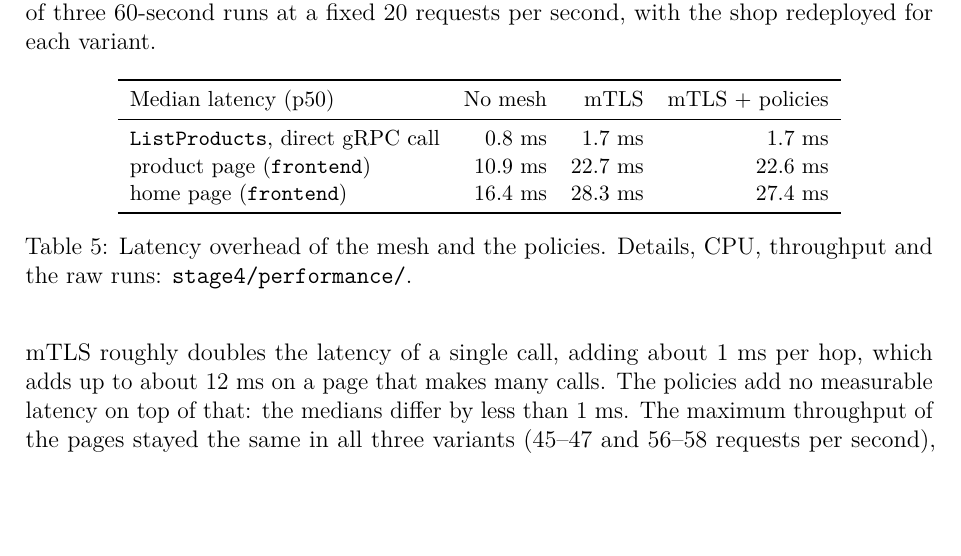
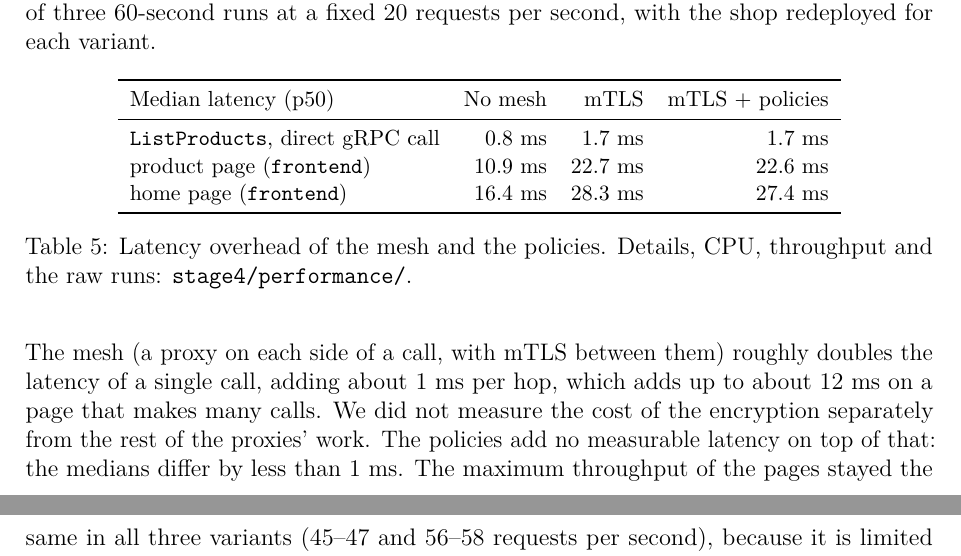
Before and after one commit to Mxkyp/selected-network-issues, a LaTeX document (stage3/report.tex): part of page 9 of 11 before the commit and two parts of pages 9 and 10 of 11 after it, the two joined at a grey line, cut so that both start at the same text, the shorter picture padded with empty space. Compiled offline with pdfLaTeX.

Commit message:
attributed the measured latency to the mesh as a whole, not to encryption alone (#14)

```diff
--- a/stage3/report.tex
+++ b/stage3/report.tex
@@ -495,8 +495,10 @@ a fixed 20 requests per second, with the shop redeployed for each variant.
   \label{tab:perf}
 \end{table}
 
-mTLS roughly doubles the latency of a single call, adding about 1~ms per hop,
-which adds up to about 12~ms on a page that makes many calls. The policies
+The mesh (a proxy on each side of a call, with mTLS between them) roughly
+doubles the latency of a single call, adding about 1~ms per hop, which adds up
+to about 12~ms on a page that makes many calls. We did not measure the cost of
+the encryption separately from the rest of the proxies' work. The policies
 add no measurable latency on top of that: the medians differ by less than
 1~ms. The maximum throughput of the pages stayed the same in all three
 variants (45--47 and 56--58 requests per second), because it is limited by
```
Also changed, not shown: stage3/presentation.tex (+1 -1 lines).
